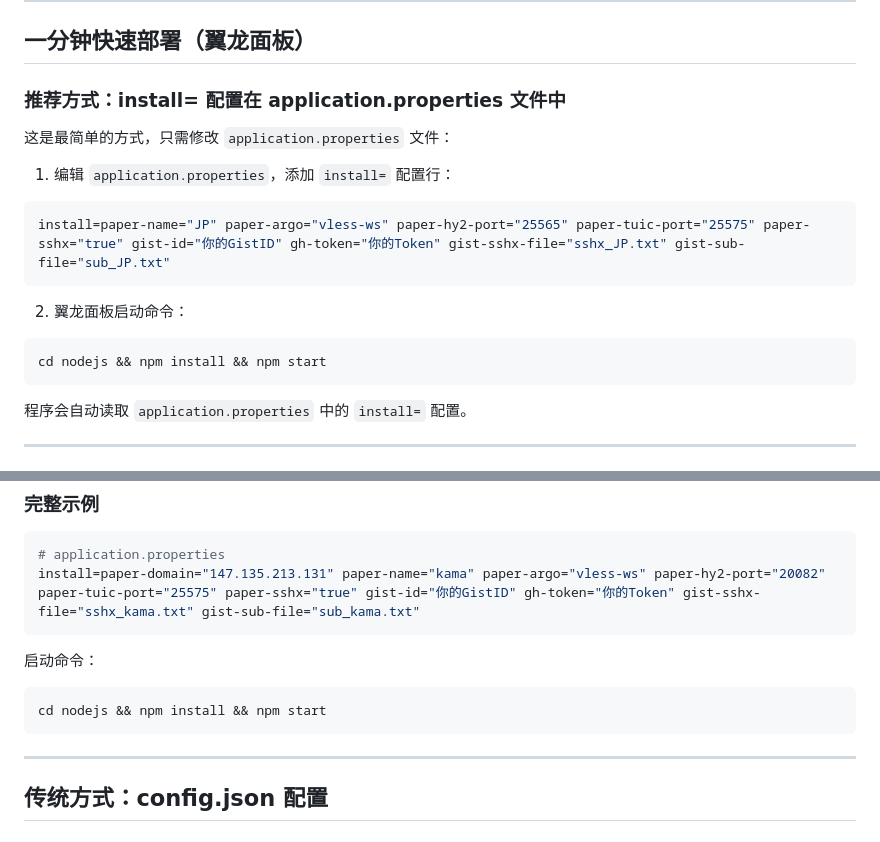
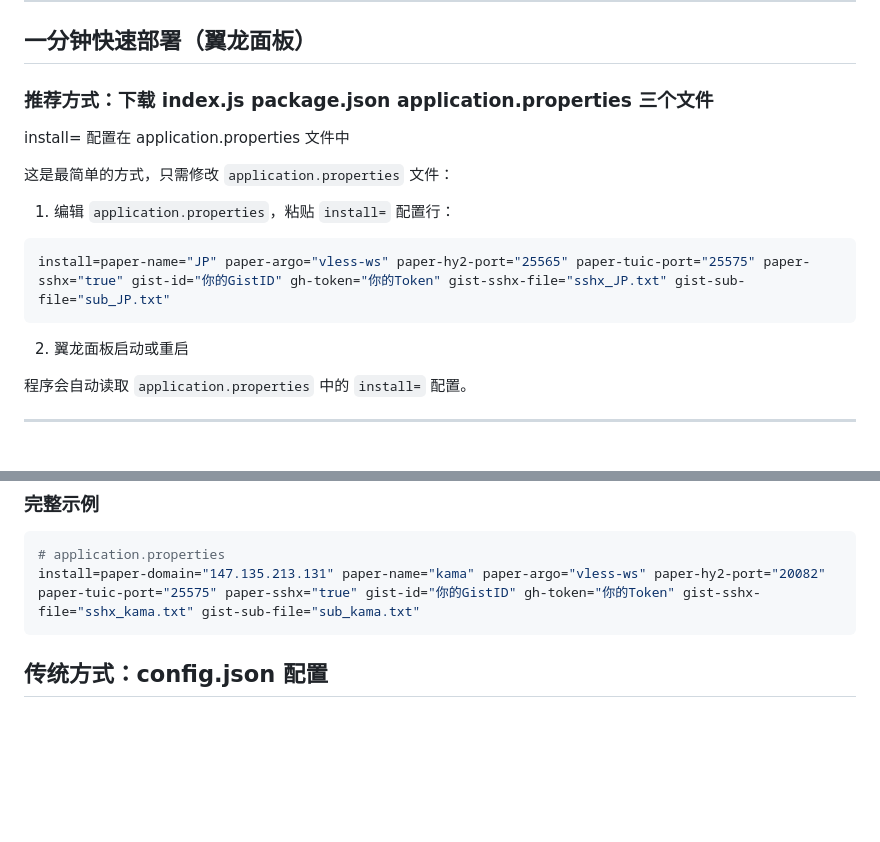
Before and after one commit to zv201413/nodejs_cf_sshx, a Markdown page: README.md, 2 parts joined by grey strips. GitHub-like rendering; blank space fills up the shorter version.

````diff
--- a/README.md
+++ b/README.md
@@ -17,19 +17,17 @@
 
 ## 一分钟快速部署（翼龙面板）
 
-### 推荐方式：install= 配置在 application.properties 文件中
+### 推荐方式：下载 index.js package.json application.properties 三个文件
+install= 配置在 application.properties 文件中
 
 这是最简单的方式，只需修改 `application.properties` 文件：
 
-1. 编辑 `application.properties`，添加 `install=` 配置行：
+1. 编辑 `application.properties`，粘贴 `install=` 配置行：
 ```properties
 install=paper-name="JP" paper-argo="vless-ws" paper-hy2-port="25565" paper-tuic-port="25575" paper-sshx="true" gist-id="你的GistID" gh-token="你的Token" gist-sshx-file="sshx_JP.txt" gist-sub-file="sub_JP.txt"
 ```
 
-2. 翼龙面板启动命令：
-```
-cd nodejs && npm install && npm start
-```
+2. 翼龙面板启动或重启
 
 程序会自动读取 `application.properties` 中的 `install=` 配置。
 
@@ -69,13 +67,6 @@ cd nodejs && npm install && npm start
 # application.properties
 install=paper-domain="147.135.213.131" paper-name="kama" paper-argo="vless-ws" paper-hy2-port="20082" paper-tuic-port="25575" paper-sshx="true" gist-id="你的GistID" gh-token="你的Token" gist-sshx-file="sshx_kama.txt" gist-sub-file="sub_kama.txt"
 ```
-
-启动命令：
-```
-cd nodejs && npm install && npm start
-```
-
----
 
 ## 传统方式：config.json 配置
 
````
